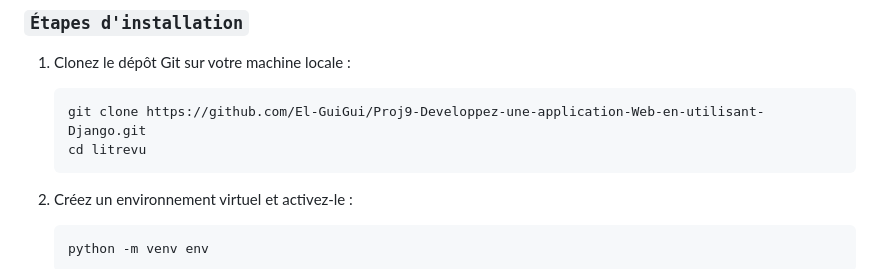
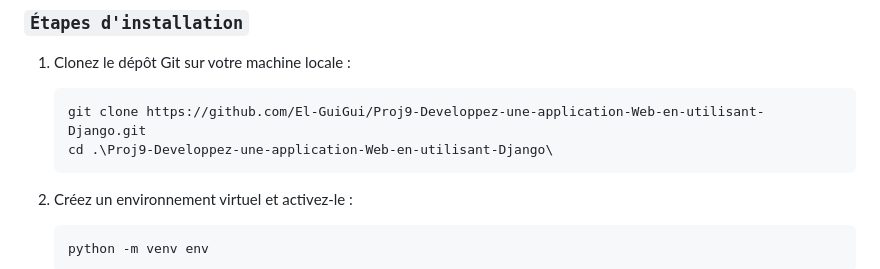
Before and after one commit to El-GuiGui/Proj9-Developpez-une-application-Web-en-utilisant-Django, a Markdown page: README.md, the part around the change. Rendered like a GitHub page.

````diff
--- a/README.md
+++ b/README.md
@@ -31,7 +31,7 @@ LITReview est une application web développée en utilisant le framework Django,
 
     ```bash
     git clone https://github.com/El-GuiGui/Proj9-Developpez-une-application-Web-en-utilisant-Django.git
-    cd litrevu
+    cd .\Proj9-Developpez-une-application-Web-en-utilisant-Django\
     ```
 
 2. Créez un environnement virtuel et activez-le :
````
